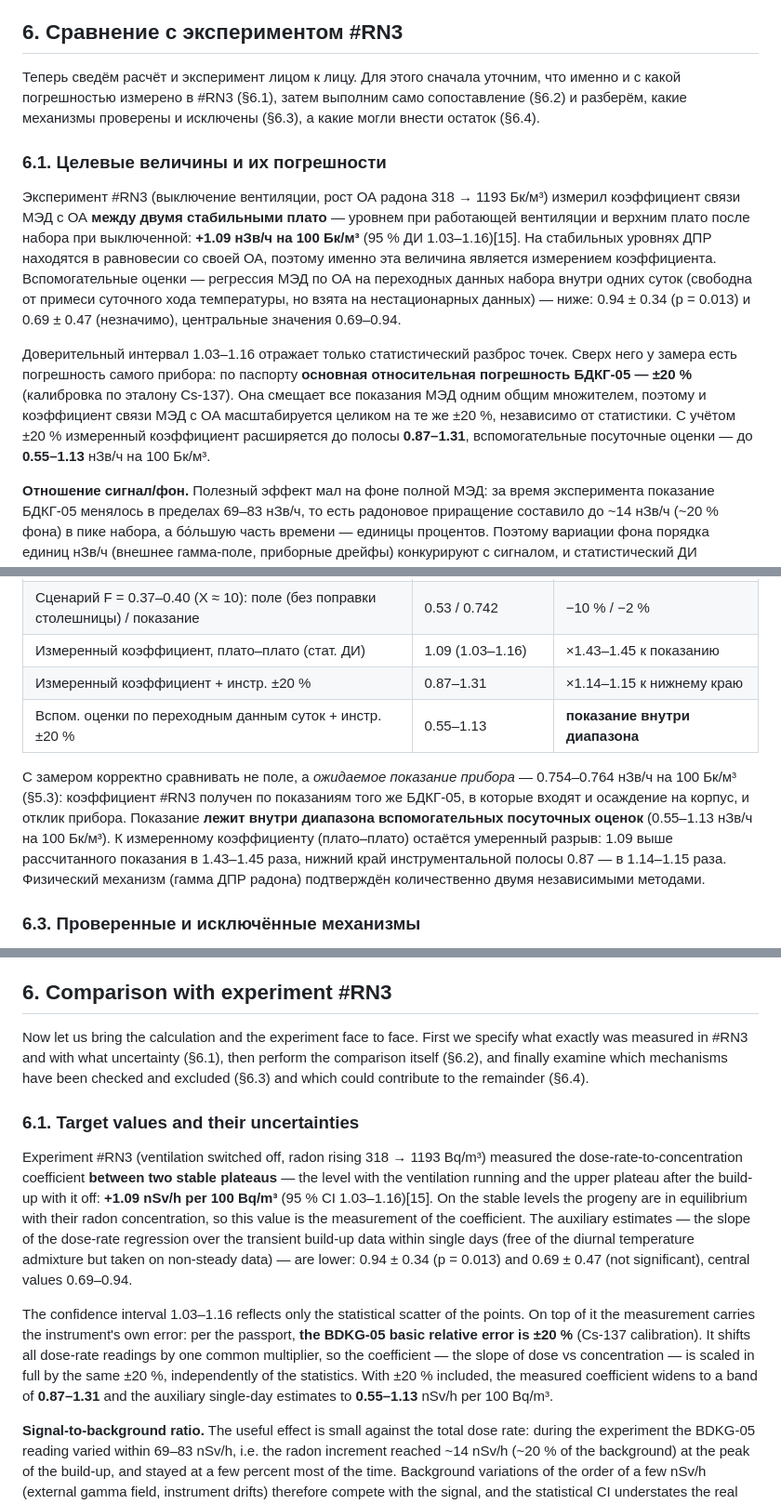
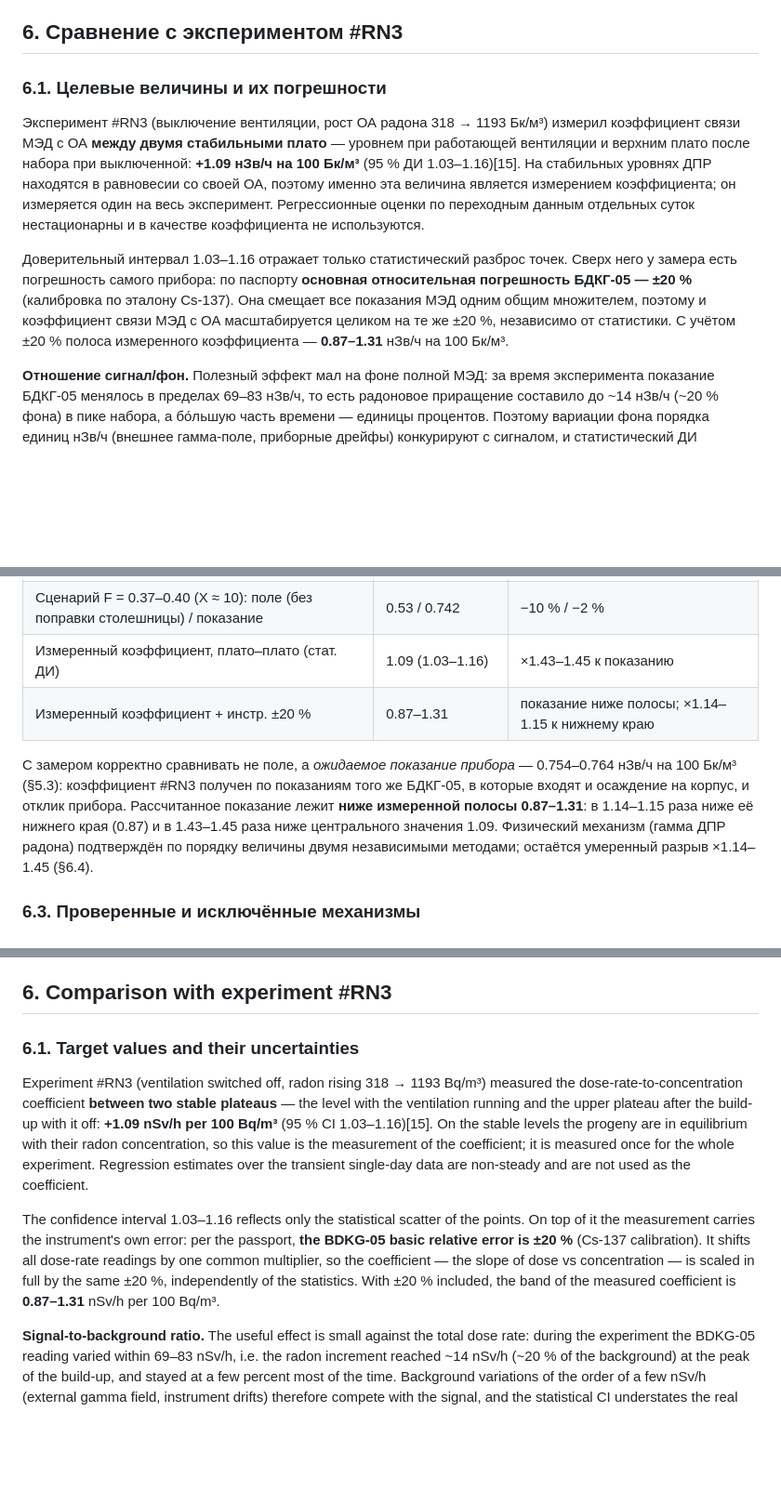
Before and after one commit to VibeEngineering-LLC/demo-web-pages, a Markdown page: radon-rn4-gamma-model-2026-07-21/RN4_report.md, 3 parts joined by grey strips. Shown at 93% size. GitHub-like rendering; blank space fills up the shorter version.

```diff
--- a/radon-rn4-gamma-model-2026-07-21/RN4_report.md
+++ b/radon-rn4-gamma-model-2026-07-21/RN4_report.md
@@ -318,13 +318,11 @@ C(t) = C_∞ + (C₀ − C_∞)·e^(−k t), k = λв + λ_Rn, C_∞ = S/(λв +
 
 ## 6. Сравнение с экспериментом #RN3
 
-Теперь сведём расчёт и эксперимент лицом к лицу. Для этого сначала уточним, что именно и с какой погрешностью измерено в #RN3 (§6.1), затем выполним само сопоставление (§6.2) и разберём, какие механизмы проверены и исключены (§6.3), а какие могли внести остаток (§6.4).
-
 ### 6.1. Целевые величины и их погрешности
 
-Эксперимент #RN3 (выключение вентиляции, рост ОА радона 318 → 1193 Бк/м³) измерил коэффициент связи МЭД с ОА **между двумя стабильными плато** — уровнем при работающей вентиляции и верхним плато после набора при выключенной: **+1.09 нЗв/ч на 100 Бк/м³** (95 % ДИ 1.03–1.16)[15]. На стабильных уровнях ДПР находятся в равновесии со своей ОА, поэтому именно эта величина является измерением коэффициента. Вспомогательные оценки — регрессия МЭД по ОА на переходных данных набора внутри одних суток (свободна от примеси суточного хода температуры, но взята на нестационарных данных) — ниже: 0.94 ± 0.34 (p = 0.013) и 0.69 ± 0.47 (незначимо), центральные значения 0.69–0.94.
+Эксперимент #RN3 (выключение вентиляции, рост ОА радона 318 → 1193 Бк/м³) измерил коэффициент связи МЭД с ОА **между двумя стабильными плато** — уровнем при работающей вентиляции и верхним плато после набора при выключенной: **+1.09 нЗв/ч на 100 Бк/м³** (95 % ДИ 1.03–1.16)[15]. На стабильных уровнях ДПР находятся в равновесии со своей ОА, поэтому именно эта величина является измерением коэффициента; он измеряется один на весь эксперимент. Регрессионные оценки по переходным данным отдельных суток нестационарны и в качестве коэффициента не используются.
 
-Доверительный интервал 1.03–1.16 отражает только статистический разброс точек. Сверх него у замера есть погрешность самого прибора: по паспорту **основная относительная погрешность БДКГ-05 — ±20 %** (калибровка по эталону Cs-137). Она смещает все показания МЭД одним общим множителем, поэтому и коэффициент связи МЭД с ОА масштабируется целиком на те же ±20 %, независимо от статистики. С учётом ±20 % измеренный коэффициент расширяется до полосы **0.87–1.31**, вспомогательные посуточные оценки — до **0.55–1.13** нЗв/ч на 100 Бк/м³.
+Доверительный интервал 1.03–1.16 отражает только статистический разброс точек. Сверх него у замера есть погрешность самого прибора: по паспорту **основная относительная погрешность БДКГ-05 — ±20 %** (калибровка по эталону Cs-137). Она смещает все показания МЭД одним общим множителем, поэтому и коэффициент связи МЭД с ОА масштабируется целиком на те же ±20 %, независимо от статистики. С учётом ±20 % полоса измеренного коэффициента — **0.87–1.31** нЗв/ч на 100 Бк/м³.
 
 **Отношение сигнал/фон.** Полезный эффект мал на фоне полной МЭД: за время эксперимента показание БДКГ-05 менялось в пределах 69–83 нЗв/ч, то есть радоновое приращение составило до ~14 нЗв/ч (~20 % фона) в пике набора, а бо́льшую часть времени — единицы процентов. Поэтому вариации фона порядка единиц нЗв/ч (внешнее гамма-поле, приборные дрейфы) конкурируют с сигналом, и статистический ДИ занижает реальную неопределённость коэффициента.
 
@@ -339,10 +337,9 @@ C(t) = C_∞ + (C₀ − C_∞)·e^(−k t), k = λв + λ_Rn, C_∞ = S/(λв +
 | **Показание прибора, Geant4** (поле + корпус + отклик) | 0.754–0.764 | ×1.22–1.27 к полю |
 | Сценарий F = 0.37–0.40 (X ≈ 10): поле (без поправки столешницы) / показание | 0.53 / 0.742 | −10 % / −2 % |
 | Измеренный коэффициент, плато–плато (стат. ДИ) | 1.09 (1.03–1.16) | ×1.43–1.45 к показанию |
-| Измеренный коэффициент + инстр. ±20 % | 0.87–1.31 | ×1.14–1.15 к нижнему краю |
-| Вспом. оценки по переходным данным суток + инстр. ±20 % | 0.55–1.13 | **показание внутри диапазона** |
+| Измеренный коэффициент + инстр. ±20 % | 0.87–1.31 | показание ниже полосы; ×1.14–1.15 к нижнему краю |
 
-С замером корректно сравнивать не поле, а *ожидаемое показание прибора* — 0.754–0.764 нЗв/ч на 100 Бк/м³ (§5.3): коэффициент #RN3 получен по показаниям того же БДКГ-05, в которые входят и осаждение на корпус, и отклик прибора. Показание **лежит внутри диапазона вспомогательных посуточных оценок** (0.55–1.13 нЗв/ч на 100 Бк/м³). К измеренному коэффициенту (плато–плато) остаётся умеренный разрыв: 1.09 выше рассчитанного показания в 1.43–1.45 раза, нижний край инструментальной полосы 0.87 — в 1.14–1.15 раза. Физический механизм (гамма ДПР радона) подтверждён количественно двумя независимыми методами.
+С замером корректно сравнивать не поле, а *ожидаемое показание прибора* — 0.754–0.764 нЗв/ч на 100 Бк/м³ (§5.3): коэффициент #RN3 получен по показаниям того же БДКГ-05, в которые входят и осаждение на корпус, и отклик прибора. Рассчитанное показание лежит **ниже измеренной полосы 0.87–1.31**: в 1.14–1.15 раза ниже её нижнего края (0.87) и в 1.43–1.45 раза ниже центрального значения 1.09. Физический механизм (гамма ДПР радона) подтверждён по порядку величины двумя независимыми методами; остаётся умеренный разрыв ×1.14–1.45 (§6.4).
 
 ### 6.3. Проверенные и исключённые механизмы
 
@@ -749,13 +746,11 @@ The Monte Carlo part of the work (§5) was carried out by a separate computation
 
 ## 6. Comparison with experiment #RN3
 
-Now let us bring the calculation and the experiment face to face. First we specify what exactly was measured in #RN3 and with what uncertainty (§6.1), then perform the comparison itself (§6.2), and finally examine which mechanisms have been checked and excluded (§6.3) and which could contribute to the remainder (§6.4).
-
 ### 6.1. Target values and their uncertainties
 
-Experiment #RN3 (ventilation switched off, radon rising 318 → 1193 Bq/m³) measured the dose-rate-to-concentration coefficient **between two stable plateaus** — the level with the ventilation running and the upper plateau after the build-up with it off: **+1.09 nSv/h per 100 Bq/m³** (95 % CI 1.03–1.16)[15]. On the stable levels the progeny are in equilibrium with their radon concentration, so this value is the measurement of the coefficient. The auxiliary estimates — the slope of the dose-rate regression over the transient build-up data within single days (free of the diurnal temperature admixture but taken on non-steady data) — are lower: 0.94 ± 0.34 (p = 0.013) and 0.69 ± 0.47 (not significant), central values 0.69–0.94.
+Experiment #RN3 (ventilation switched off, radon rising 318 → 1193 Bq/m³) measured the dose-rate-to-concentration coefficient **between two stable plateaus** — the level with the ventilation running and the upper plateau after the build-up with it off: **+1.09 nSv/h per 100 Bq/m³** (95 % CI 1.03–1.16)[15]. On the stable levels the progeny are in equilibrium with their radon concentration, so this value is the measurement of the coefficient; it is measured once for the whole experiment. Regression estimates over the transient single-day data are non-steady and are not used as the coefficient.
 
-The confidence interval 1.03–1.16 reflects only the statistical scatter of the points. On top of it the measurement carries the instrument's own error: per the passport, **the BDKG-05 basic relative error is ±20 %** (Cs-137 calibration). It shifts all dose-rate readings by one common multiplier, so the coefficient — the slope of dose vs concentration — is scaled in full by the same ±20 %, independently of the statistics. With ±20 % included, the measured coefficient widens to a band of **0.87–1.31** and the auxiliary single-day estimates to **0.55–1.13** nSv/h per 100 Bq/m³.
+The confidence interval 1.03–1.16 reflects only the statistical scatter of the points. On top of it the measurement carries the instrument's own error: per the passport, **the BDKG-05 basic relative error is ±20 %** (Cs-137 calibration). It shifts all dose-rate readings by one common multiplier, so the coefficient — the slope of dose vs concentration — is scaled in full by the same ±20 %, independently of the statistics. With ±20 % included, the band of the measured coefficient is **0.87–1.31** nSv/h per 100 Bq/m³.
 
 **Signal-to-background ratio.** The useful effect is small against the total dose rate: during the experiment the BDKG-05 reading varied within 69–83 nSv/h, i.e. the radon increment reached ~14 nSv/h (~20 % of the background) at the peak of the build-up, and stayed at a few percent most of the time. Background variations of the order of a few nSv/h (external gamma field, instrument drifts) therefore compete with the signal, and the statistical CI understates the real uncertainty of the coefficient.
 
```
Also changed, not shown: other parts of radon-rn4-gamma-model-2026-07-21/RN4_report.md (+18 -19 lines).
